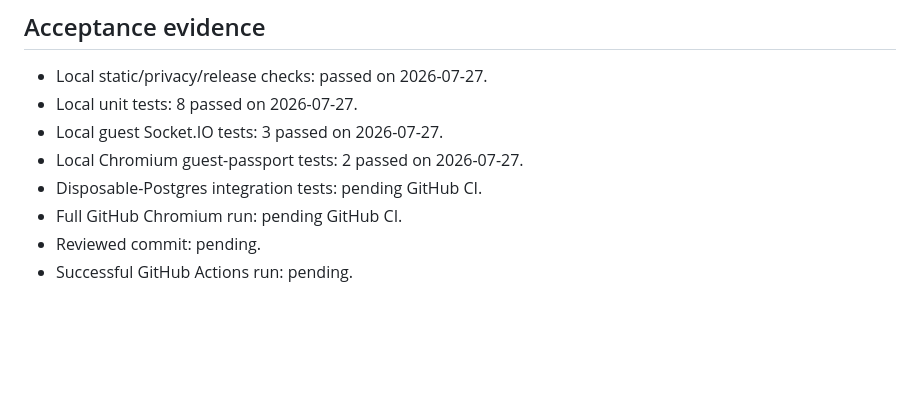
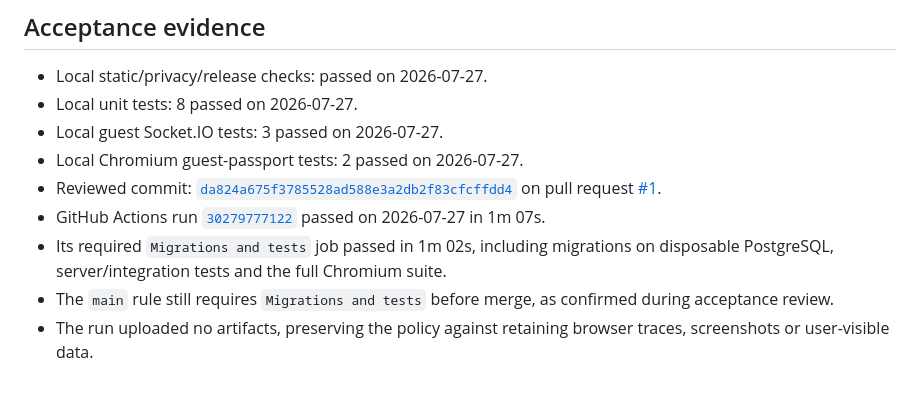
Before and after one commit to gabriellos88/Nevely, a Markdown page: docs/release/automated-test-baseline.md, the part around the change. GitHub-like rendering; blank space fills up the shorter version.

Commit message:
Document N0.6 acceptance evidence

```diff
--- a/docs/release/automated-test-baseline.md
+++ b/docs/release/automated-test-baseline.md
@@ -92,7 +92,17 @@ Do not check N0.6 until:
 - Local unit tests: 8 passed on 2026-07-27.
 - Local guest Socket.IO tests: 3 passed on 2026-07-27.
 - Local Chromium guest-passport tests: 2 passed on 2026-07-27.
-- Disposable-Postgres integration tests: pending GitHub CI.
-- Full GitHub Chromium run: pending GitHub CI.
-- Reviewed commit: pending.
-- Successful GitHub Actions run: pending.
+- Reviewed commit:
+  [`da824a675f3785528ad588e3a2db2f83cfcffdd4`](https://github.com/gabriellos88/Nevely/pull/1/commits/da824a675f3785528ad588e3a2db2f83cfcffdd4)
+  on pull request
+  [#1](https://github.com/gabriellos88/Nevely/pull/1).
+- GitHub Actions run
+  [`30279777122`](https://github.com/gabriellos88/Nevely/actions/runs/30279777122)
+  passed on 2026-07-27 in 1m 07s.
+- Its required `Migrations and tests` job passed in 1m 02s, including
+  migrations on disposable PostgreSQL, server/integration tests and the full
+  Chromium suite.
+- The `main` rule still requires `Migrations and tests` before merge, as
+  confirmed during acceptance review.
+- The run uploaded no artifacts, preserving the policy against retaining
+  browser traces, screenshots or user-visible data.
```
Also changed, not shown: TODO.md (+1 -1 lines).
